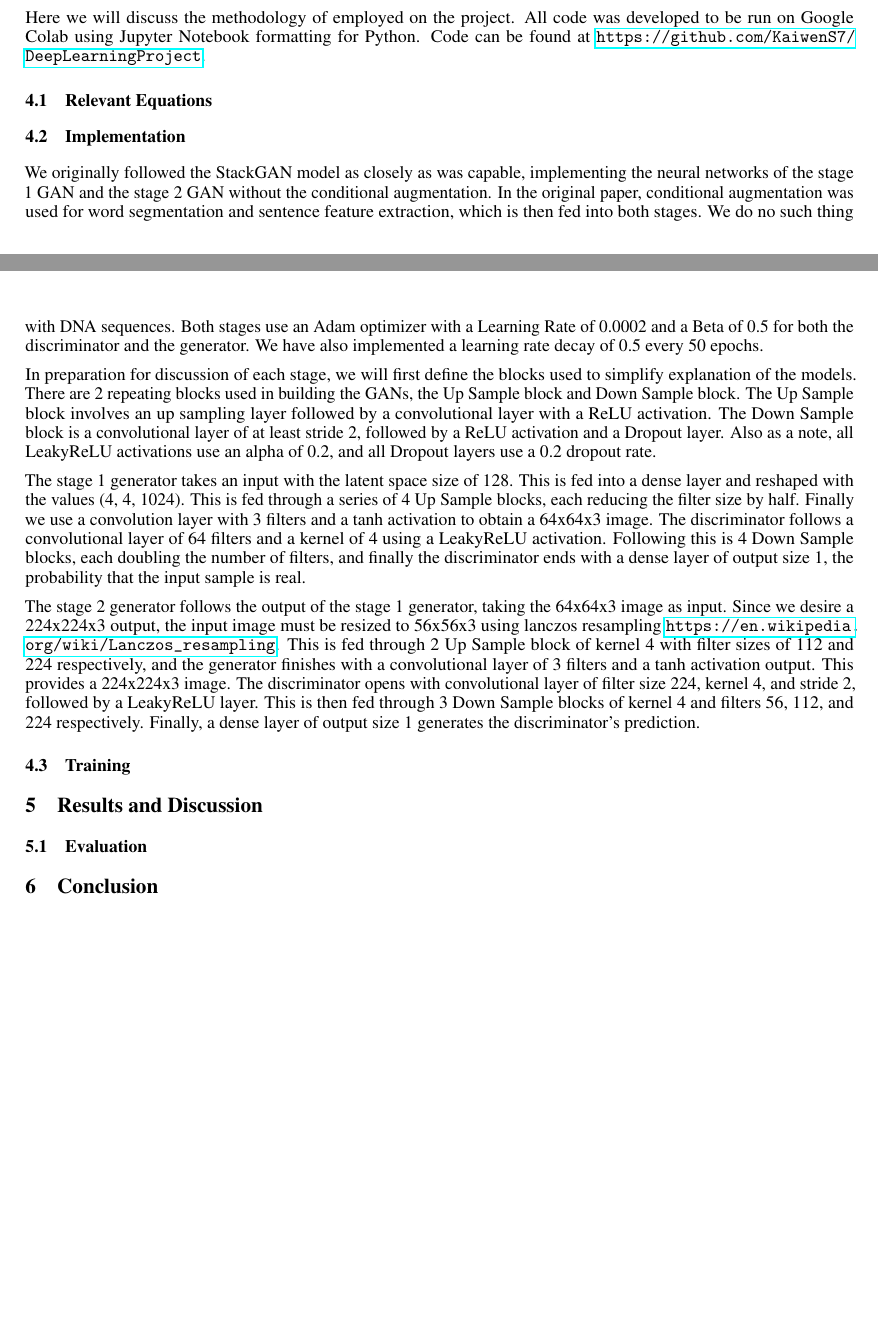
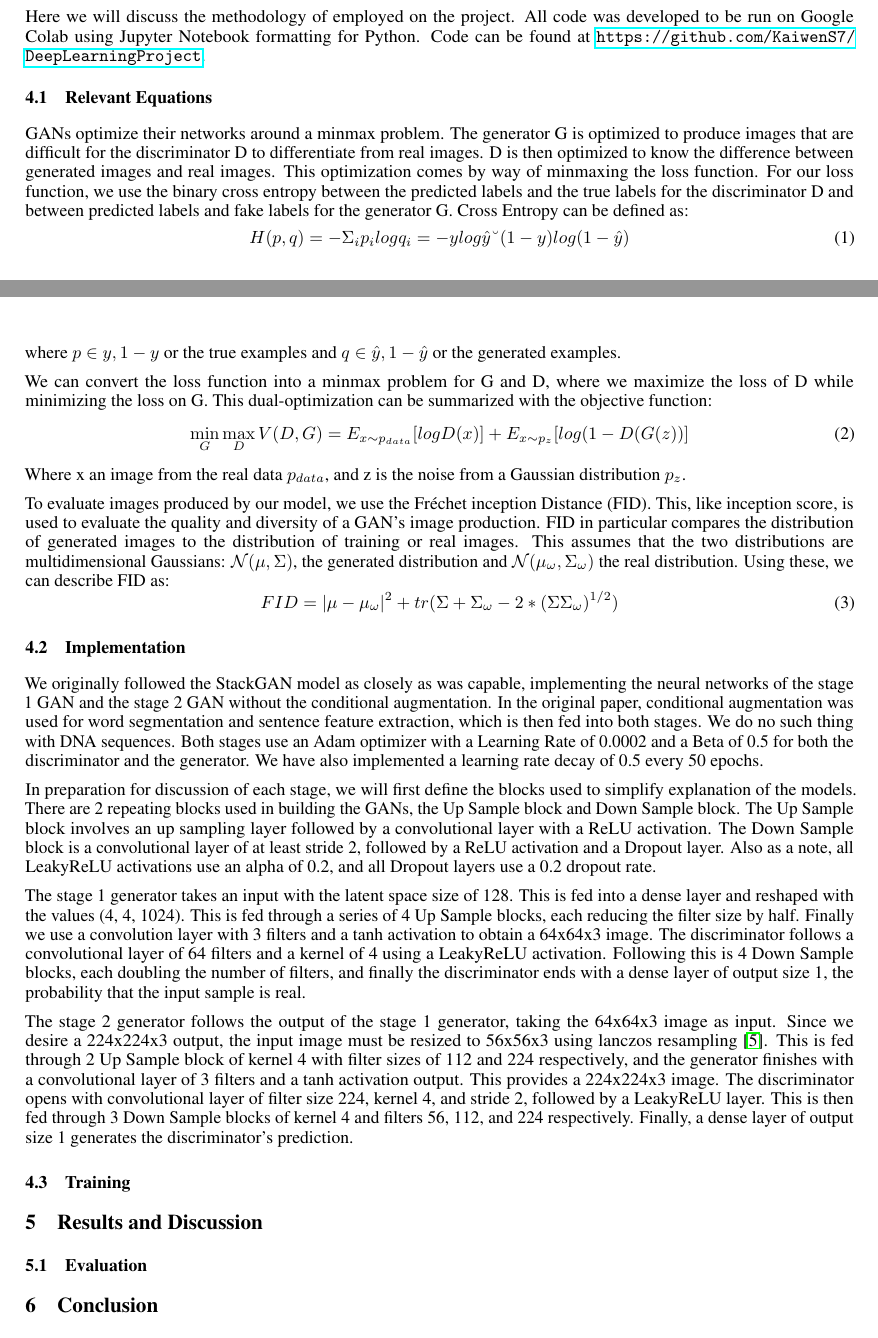
Before and after one commit to bfiegel/DeepLearningProject, a LaTeX paper (Proposal/ProjectProposal.tex): two parts of pages 3 and 4 of 4 before the commit and two parts of pages 3 and 4 of 5 after it, joined at a grey line, cut so that both start at the same text, the shorter picture padded with empty space. Compiled offline with pdfLaTeX.

Commit message:
added equations

```diff
--- a/Proposal/ProjectProposal.tex
+++ b/Proposal/ProjectProposal.tex
@@ -110,6 +110,26 @@
 	Here we will discuss the methodology of employed on the project. All code was developed to be run on Google Colab using Jupyter Notebook formatting for Python. Code can be found at \url{https://github.com/KaiwenS7/DeepLearningProject}.
 
 	\subsection{Relevant Equations}
+	GANs optimize their networks around a minmax problem. The generator G is optimized to produce images that are difficult for the discriminator D to differentiate from real images. D is then optimized to know the difference between generated images and real images. This optimization comes by way of minmaxing the loss function.
+	%Binary Cross Entropy
+	For our loss function, we use the binary cross entropy between the predicted labels and the true labels for the discriminator D and between predicted labels and fake labels for the generator G. Cross Entropy can be defined as:
+	\begin{equation}
+		H(p,q) = -\Sigma_{i}p_{i} log q_{i} = -y log \hat{y} – (1-y) log (1-\hat{y})
+	\end{equation}
+	where $p \in {y, 1-y}$ or the true examples and $q \in {\hat{y} , 1-\hat{y}}$ or the generated examples.
+
+	%GAN optimization
+	We can convert the loss function into a minmax problem for G and D, where we maximize the loss of D while minimizing the loss on G. This dual-optimization can be summarized with the objective function:
+	\begin{equation}
+		\min_{G} \max_{D} V(D,G)= E _{x \sim p_{data}}[log D(x)] + E _{x \sim p_{z}}[log (1-D(G(z))]
+	\end{equation}
+	Where x an image from the real data $p_{data}$, and z is the noise from a Gaussian distribution $p_{z}$.
+
+	%FID Evaluation
+	To evaluate images produced by our model, we use the Fréchet inception Distance (FID). This, like inception score, is used to evaluate the quality and diversity of a GAN’s image production. FID in particular compares the distribution of generated images to the distribution of training or real images. This assumes that the two distributions are multidimensional Gaussians: $\mathcal{N}(\mu, \Sigma)$, the generated distribution and $\mathcal{N}(\mu_{\omega}, \Sigma_{\omega})$ the real distribution. Using these, we can describe FID as:
+	\begin{equation}
+		FID = |\mu-\mu_{\omega}|^{2} + tr(\Sigma + \Sigma_{\omega} - 2*(\Sigma\Sigma_{\omega})^{1/2})
+	\end{equation}
 
 	\subsection{Implementation}
 	We originally followed the StackGAN model as closely as was capable, implementing the neural networks of the stage 1 GAN and the stage 2 GAN without the conditional augmentation. In the original paper, conditional augmentation was used for word segmentation and sentence feature extraction, which is then fed into both stages. We do no such thing with DNA sequences. Both stages use an Adam optimizer with a Learning Rate of 0.0002 and a Beta of 0.5 for both the discriminator and the generator. We have also implemented a learning rate decay of 0.5 every 50 epochs.
@@ -118,7 +138,7 @@
 
 	The stage 1 generator takes an input with the latent space size of 128. This is fed into a dense layer and reshaped with the values (4, 4, 1024). This is fed through a series of 4 Up Sample blocks, each reducing the filter size by half. Finally we use a convolution layer with 3 filters and a tanh activation to obtain a 64x64x3 image. The discriminator follows a convolutional layer of 64 filters and a kernel of 4 using a LeakyReLU activation. Following this is 4 Down Sample blocks, each doubling the number of filters, and finally the discriminator ends with a dense layer of output size 1, the probability that the input sample is real.
 
-	The stage 2 generator follows the output of the stage 1 generator, taking the 64x64x3 image as input. Since we desire a 224x224x3 output, the input image must be resized to 56x56x3 using lanczos resampling \url{https://en.wikipedia.org/wiki/Lanczos_resampling}. This is fed through 2 Up Sample block of kernel 4 with filter sizes of 112 and 224 respectively, and the generator finishes with a convolutional layer of 3 filters  and a tanh activation output. This provides a 224x224x3 image. The discriminator opens with convolutional layer of filter size 224, kernel 4, and stride 2, followed by a LeakyReLU layer. This is then fed through 3 Down Sample blocks of kernel 4 and filters 56, 112, and 224 respectively. Finally, a dense layer of output size 1 generates the discriminator’s prediction.
+	The stage 2 generator follows the output of the stage 1 generator, taking the 64x64x3 image as input. Since we desire a 224x224x3 output, the input image must be resized to 56x56x3 using lanczos resampling \cite{lanczos}. This is fed through 2 Up Sample block of kernel 4 with filter sizes of 112 and 224 respectively, and the generator finishes with a convolutional layer of 3 filters  and a tanh activation output. This provides a 224x224x3 image. The discriminator opens with convolutional layer of filter size 224, kernel 4, and stride 2, followed by a LeakyReLU layer. This is then fed through 3 Down Sample blocks of kernel 4 and filters 56, 112, and 224 respectively. Finally, a dense layer of output size 1 generates the discriminator’s prediction.
 
 	\subsection{Training}
 
```
Also changed, not shown: Proposal/ProjectProposal.pdf, Proposal/ProjectProposal.tex (9 more changed lines), 1 other file.
